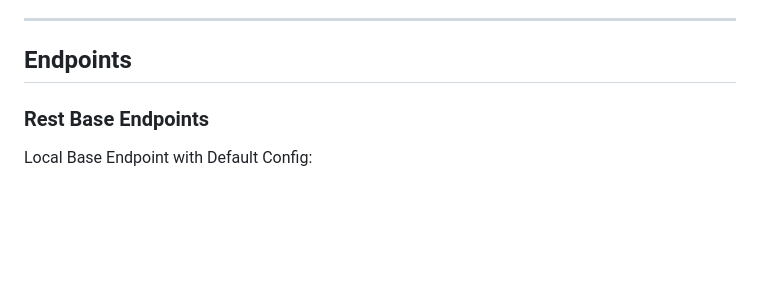
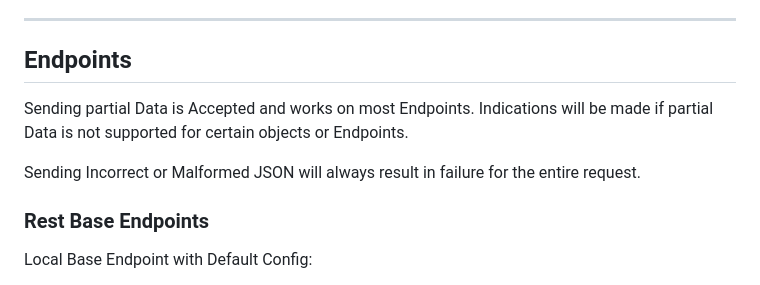
Before and after one commit to BloomGameStudio/PlayerService, a Markdown page: README.md, the part around the change. GitHub-like rendering; blank space fills up the shorter version.

Commit message:
Partial & Malformed JSON

```diff
--- a/README.md
+++ b/README.md
@@ -141,6 +141,11 @@ Contributing half finished and untested things is not ideal.
 ---
 
 ## Endpoints
+
+Sending partial Data is Accepted and works on most Endpoints.
+Indications will be made if partial Data is not supported for certain objects or Endpoints.
+
+Sending Incorrect or Malformed JSON will always result in failure for the entire request.
 
 ### Rest Base Endpoints
 Local Base Endpoint with Default Config:
```
